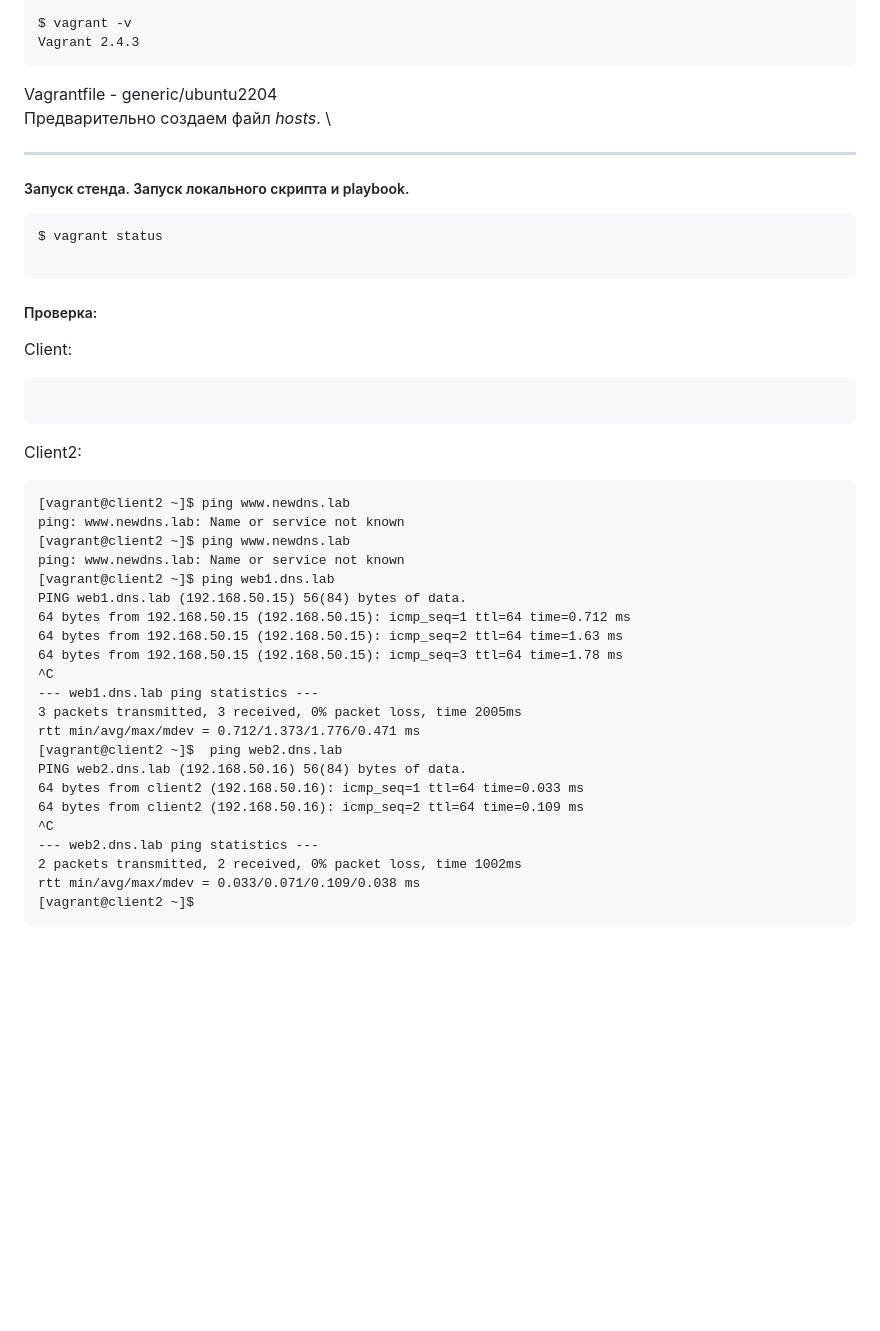
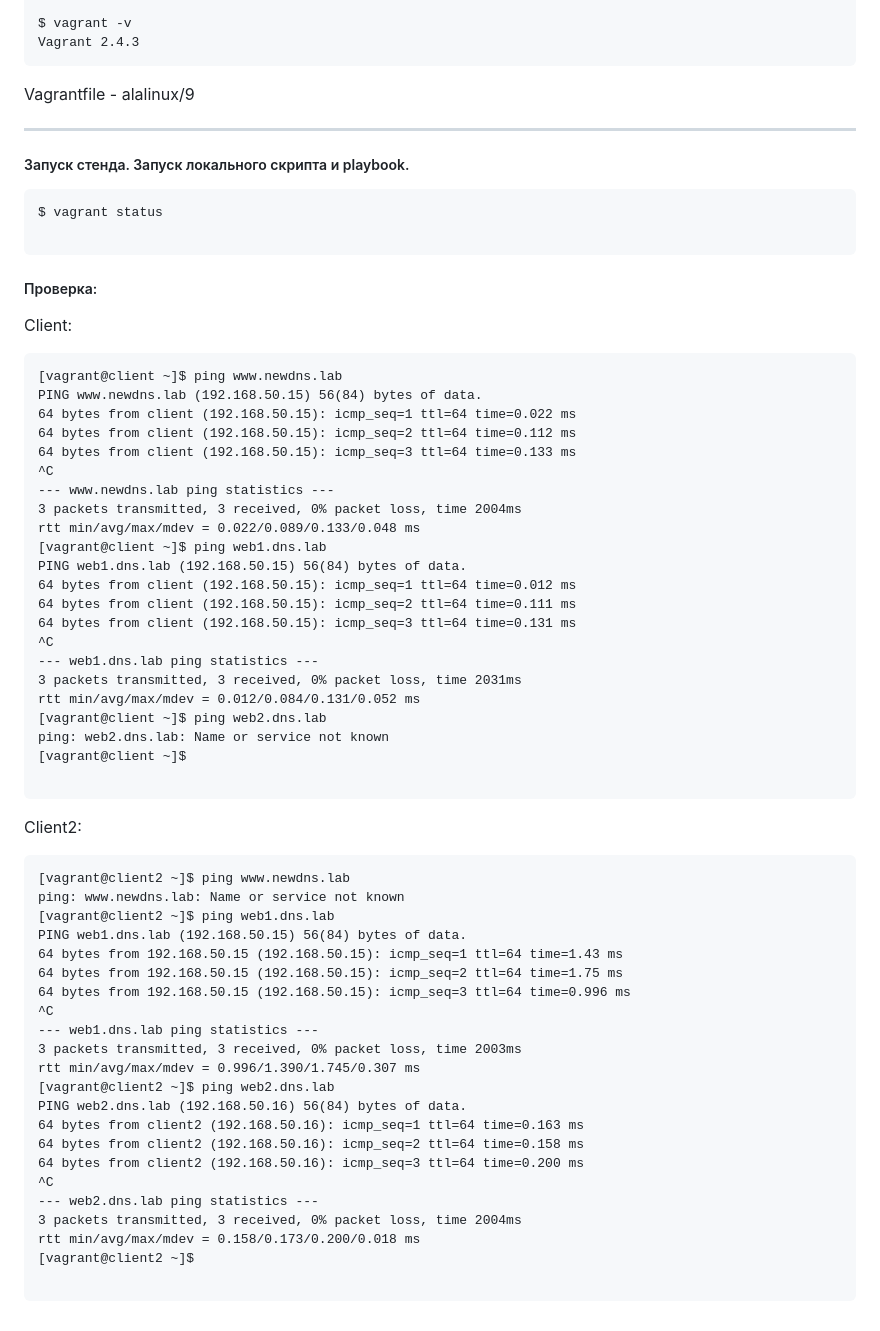
Before and after one commit to YuP26/O_HT, a Markdown page: d24-dns/README.md, the part around the change. Rendered like a GitHub page; blank space fills up the shorter version.

````diff
--- a/d24-dns/README.md
+++ b/d24-dns/README.md
@@ -52,8 +52,7 @@ ansible [core 2.16.3]
 $ vagrant -v
 Vagrant 2.4.3
 ```
-Vagrantfile - generic/ubuntu2204\
-Предварительно создаем файл *hosts*. \
+Vagrantfile - alalinux/9
 
 ***
 ##### Запуск стенда. Запуск локального скрипта и playbook.
@@ -64,30 +63,51 @@ $ vagrant status
 ##### Проверка:
 Client:
 ```
+[vagrant@client ~]$ ping www.newdns.lab
+PING www.newdns.lab (192.168.50.15) 56(84) bytes of data.
+64 bytes from client (192.168.50.15): icmp_seq=1 ttl=64 time=0.022 ms
+64 bytes from client (192.168.50.15): icmp_seq=2 ttl=64 time=0.112 ms
+64 bytes from client (192.168.50.15): icmp_seq=3 ttl=64 time=0.133 ms
+^C
+--- www.newdns.lab ping statistics ---
+3 packets transmitted, 3 received, 0% packet loss, time 2004ms
+rtt min/avg/max/mdev = 0.022/0.089/0.133/0.048 ms
+[vagrant@client ~]$ ping web1.dns.lab
+PING web1.dns.lab (192.168.50.15) 56(84) bytes of data.
+64 bytes from client (192.168.50.15): icmp_seq=1 ttl=64 time=0.012 ms
+64 bytes from client (192.168.50.15): icmp_seq=2 ttl=64 time=0.111 ms
+64 bytes from client (192.168.50.15): icmp_seq=3 ttl=64 time=0.131 ms
+^C
+--- web1.dns.lab ping statistics ---
+3 packets transmitted, 3 received, 0% packet loss, time 2031ms
+rtt min/avg/max/mdev = 0.012/0.084/0.131/0.052 ms
+[vagrant@client ~]$ ping web2.dns.lab
+ping: web2.dns.lab: Name or service not known
+[vagrant@client ~]$
 
 ```
 Client2:
 ```
 [vagrant@client2 ~]$ ping www.newdns.lab
 ping: www.newdns.lab: Name or service not known
-[vagrant@client2 ~]$ ping www.newdns.lab
-ping: www.newdns.lab: Name or service not known
 [vagrant@client2 ~]$ ping web1.dns.lab
 PING web1.dns.lab (192.168.50.15) 56(84) bytes of data.
-64 bytes from 192.168.50.15 (192.168.50.15): icmp_seq=1 ttl=64 time=0.712 ms
-64 bytes from 192.168.50.15 (192.168.50.15): icmp_seq=2 ttl=64 time=1.63 ms
-64 bytes from 192.168.50.15 (192.168.50.15): icmp_seq=3 ttl=64 time=1.78 ms
+64 bytes from 192.168.50.15 (192.168.50.15): icmp_seq=1 ttl=64 time=1.43 ms
+64 bytes from 192.168.50.15 (192.168.50.15): icmp_seq=2 ttl=64 time=1.75 ms
+64 bytes from 192.168.50.15 (192.168.50.15): icmp_seq=3 ttl=64 time=0.996 ms
 ^C
 --- web1.dns.lab ping statistics ---
-3 packets transmitted, 3 received, 0% packet loss, time 2005ms
-rtt min/avg/max/mdev = 0.712/1.373/1.776/0.471 ms
-[vagrant@client2 ~]$  ping web2.dns.lab
+3 packets transmitted, 3 received, 0% packet loss, time 2003ms
+rtt min/avg/max/mdev = 0.996/1.390/1.745/0.307 ms
+[vagrant@client2 ~]$ ping web2.dns.lab
 PING web2.dns.lab (192.168.50.16) 56(84) bytes of data.
-64 bytes from client2 (192.168.50.16): icmp_seq=1 ttl=64 time=0.033 ms
-64 bytes from client2 (192.168.50.16): icmp_seq=2 ttl=64 time=0.109 ms
+64 bytes from client2 (192.168.50.16): icmp_seq=1 ttl=64 time=0.163 ms
+64 bytes from client2 (192.168.50.16): icmp_seq=2 ttl=64 time=0.158 ms
+64 bytes from client2 (192.168.50.16): icmp_seq=3 ttl=64 time=0.200 ms
 ^C
 --- web2.dns.lab ping statistics ---
-2 packets transmitted, 2 received, 0% packet loss, time 1002ms
-rtt min/avg/max/mdev = 0.033/0.071/0.109/0.038 ms
+3 packets transmitted, 3 received, 0% packet loss, time 2004ms
+rtt min/avg/max/mdev = 0.158/0.173/0.200/0.018 ms
 [vagrant@client2 ~]$
+
 ```
````
